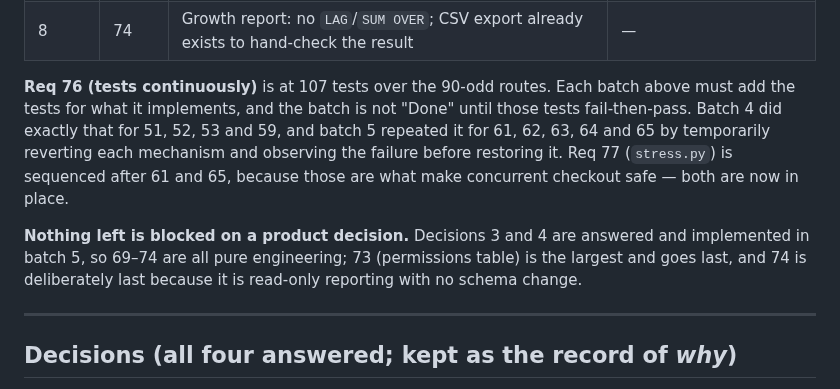
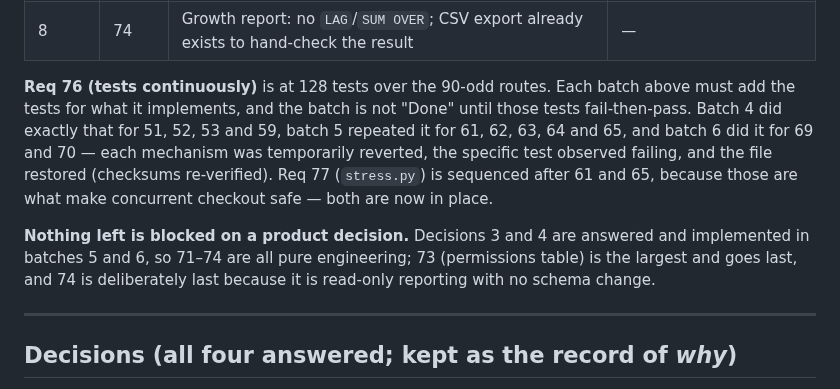
Before and after one commit to JamesReddy19/PageTurnerBooks, a Markdown page: docs/REQUIREMENTS.md, the part around the change. Drawn GitHub-style.

```diff
--- a/docs/REQUIREMENTS.md
+++ b/docs/REQUIREMENTS.md
@@ -256,17 +256,18 @@ implemented, so nothing in 47–76 is blocked on a product call any more.
 | 7 | 73 | Permissions table: `role_required` at **27 call sites**, no `permissions`/`role_permissions` — largest refactor, do last | `permissions`, `role_permissions` |
 | 8 | 74 | Growth report: no `LAG`/`SUM OVER`; CSV export already exists to hand-check the result | — |
 
-**Req 76 (tests continuously)** is at 107 tests over the 90-odd routes. Each
+**Req 76 (tests continuously)** is at 128 tests over the 90-odd routes. Each
 batch above must add the tests for what it implements, and the batch is not
 "Done" until those tests fail-then-pass. Batch 4 did exactly that for 51, 52, 53
-and 59, and batch 5 repeated it for 61, 62, 63, 64 and 65 by temporarily
-reverting each mechanism and observing the failure before restoring it. Req 77
-(`stress.py`) is sequenced after 61 and 65, because those are what make
-concurrent checkout safe — both are now in place.
+and 59, batch 5 repeated it for 61, 62, 63, 64 and 65, and batch 6 did it for 69
+and 70 — each mechanism was temporarily reverted, the specific test observed
+failing, and the file restored (checksums re-verified). Req 77 (`stress.py`) is
+sequenced after 61 and 65, because those are what make concurrent checkout safe
+— both are now in place.
 
 **Nothing left is blocked on a product decision.** Decisions 3 and 4 are
-answered and implemented in batch 5, so 69–74 are all pure engineering; 73
-(permissions table) is the largest and goes last, and 74 is deliberately last
+answered and implemented in batches 5 and 6, so 71–74 are all pure engineering;
+73 (permissions table) is the largest and goes last, and 74 is deliberately last
 because it is read-only reporting with no schema change.
 
 ---
```
